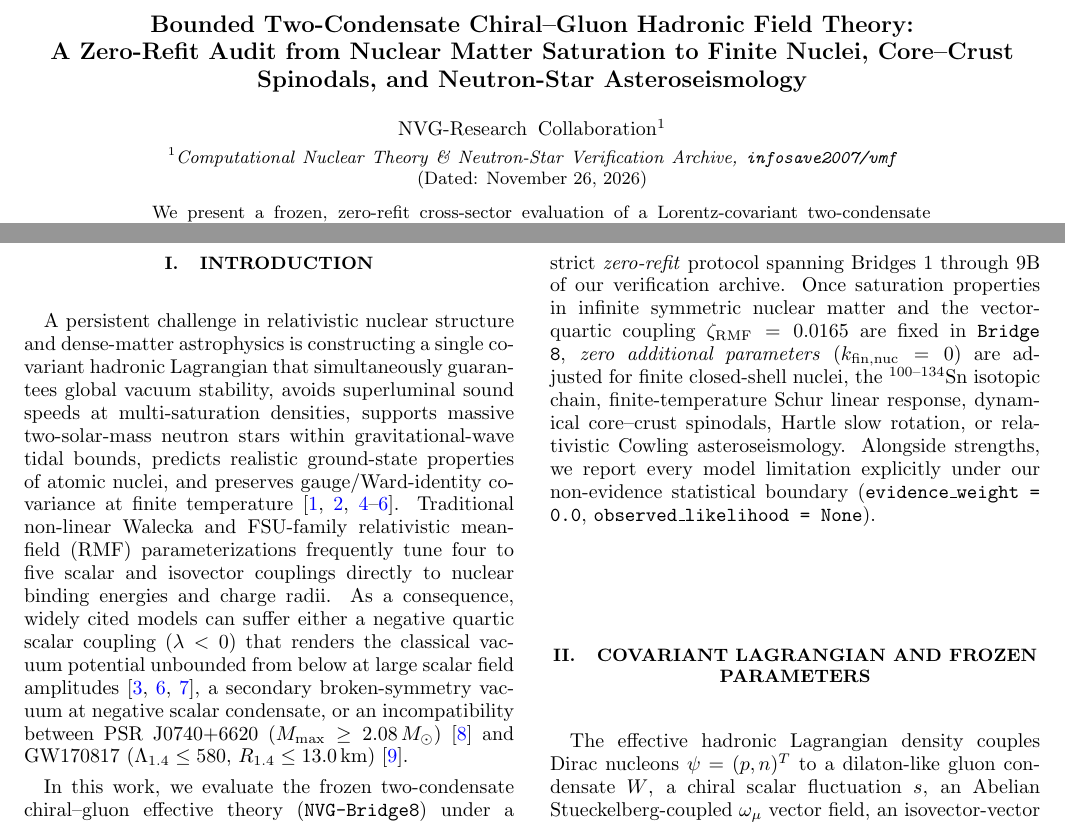
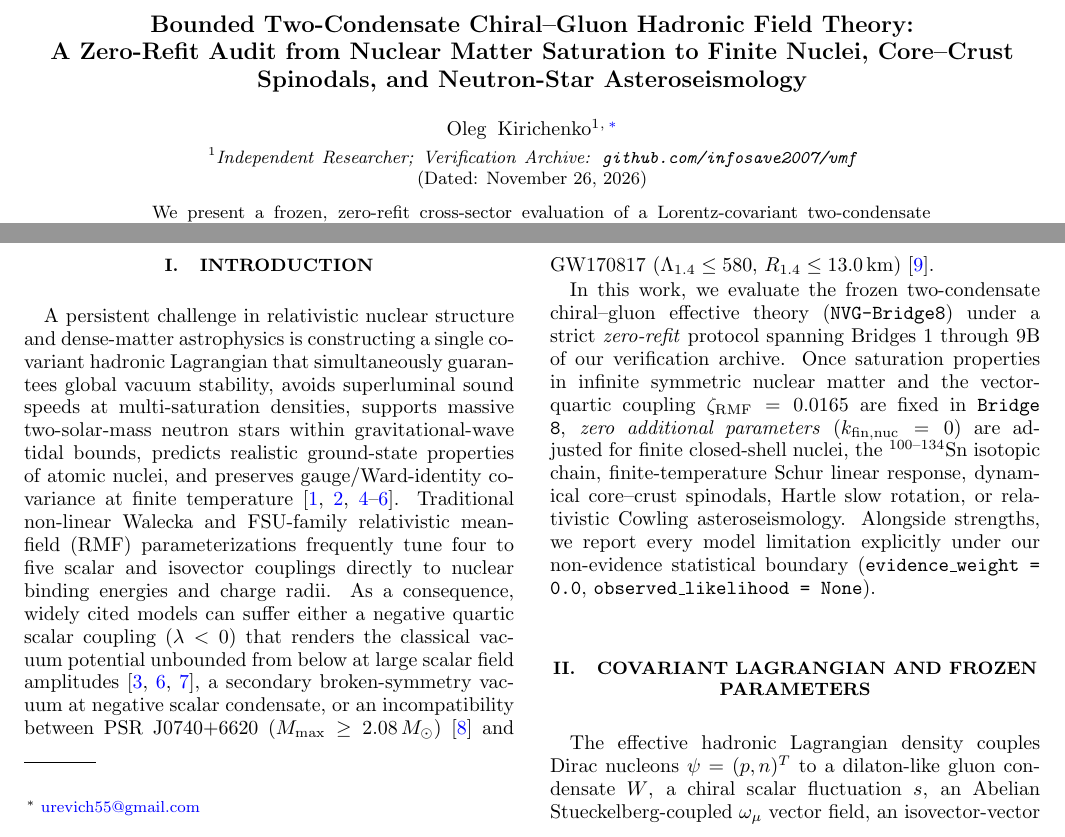
Before and after one commit to infosave2007/vmf, a LaTeX paper (preprints/NVG_Zero_Refit_Nuclear_NS_Paper.tex): two parts of page 1 of 8, joined at a grey line, cut so that both start at the same text. Compiled offline with pdfLaTeX.

Commit message:
Paper: set author to Oleg Kirichenko for Zenodo preprint release

```diff
--- a/preprints/NVG_Zero_Refit_Nuclear_NS_Paper.tex
+++ b/preprints/NVG_Zero_Refit_Nuclear_NS_Paper.tex
@@ -11,8 +11,9 @@
 \title{Bounded Two-Condensate Chiral--Gluon Hadronic Field Theory:\\
 A Zero-Refit Audit from Nuclear Matter Saturation to Finite Nuclei, Core--Crust Spinodals, and Neutron-Star Asteroseismology}
 
-\author{NVG-Research Collaboration}
-\affiliation{Computational Nuclear Theory \& Neutron-Star Verification Archive, \texttt{infosave2007/vmf}}
+\author{Oleg Kirichenko}
+\email{urevich55@gmail.com}
+\affiliation{Independent Researcher; Verification Archive: \texttt{github.com/infosave2007/vmf}}
 
 \date{November 26, 2026}
 
```
Also changed, not shown: preprints/NVG_Zero_Refit_Nuclear_NS_Paper.pdf.
